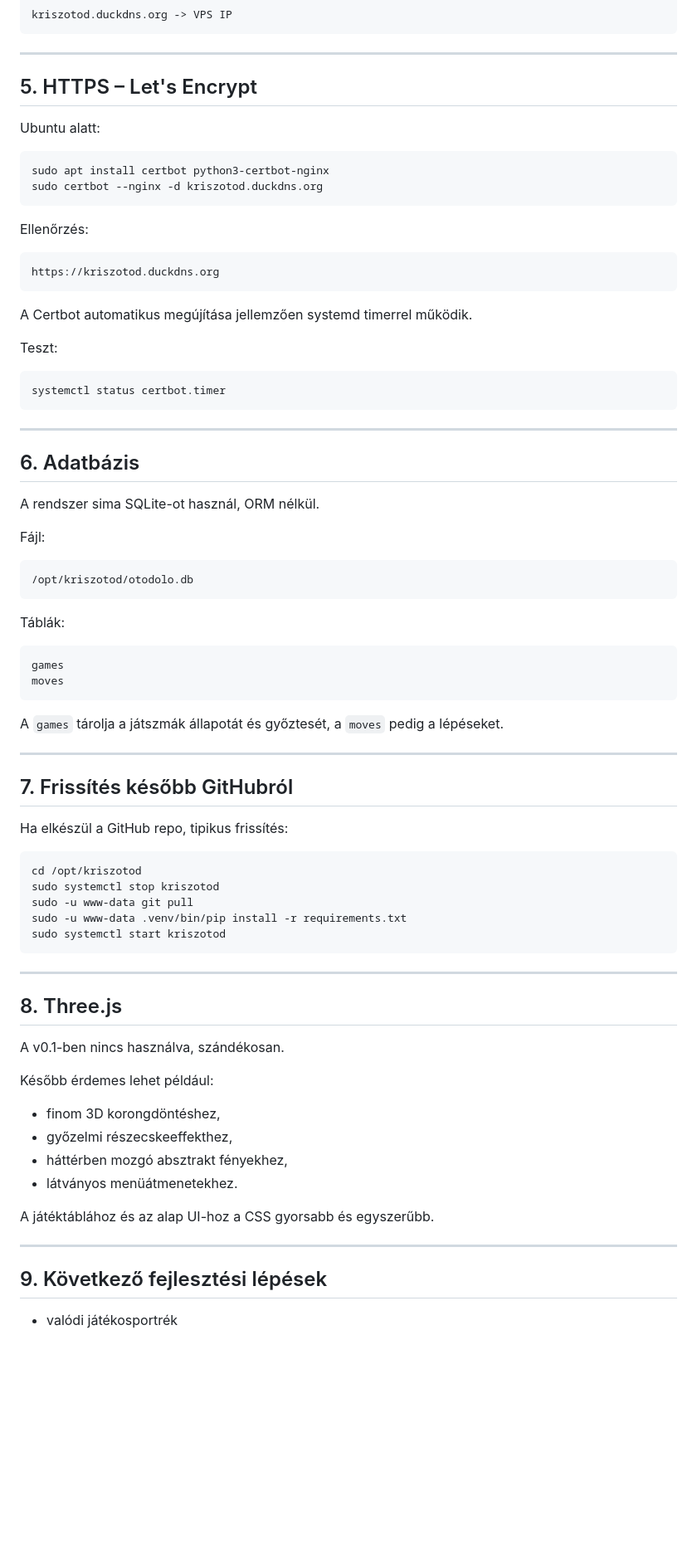
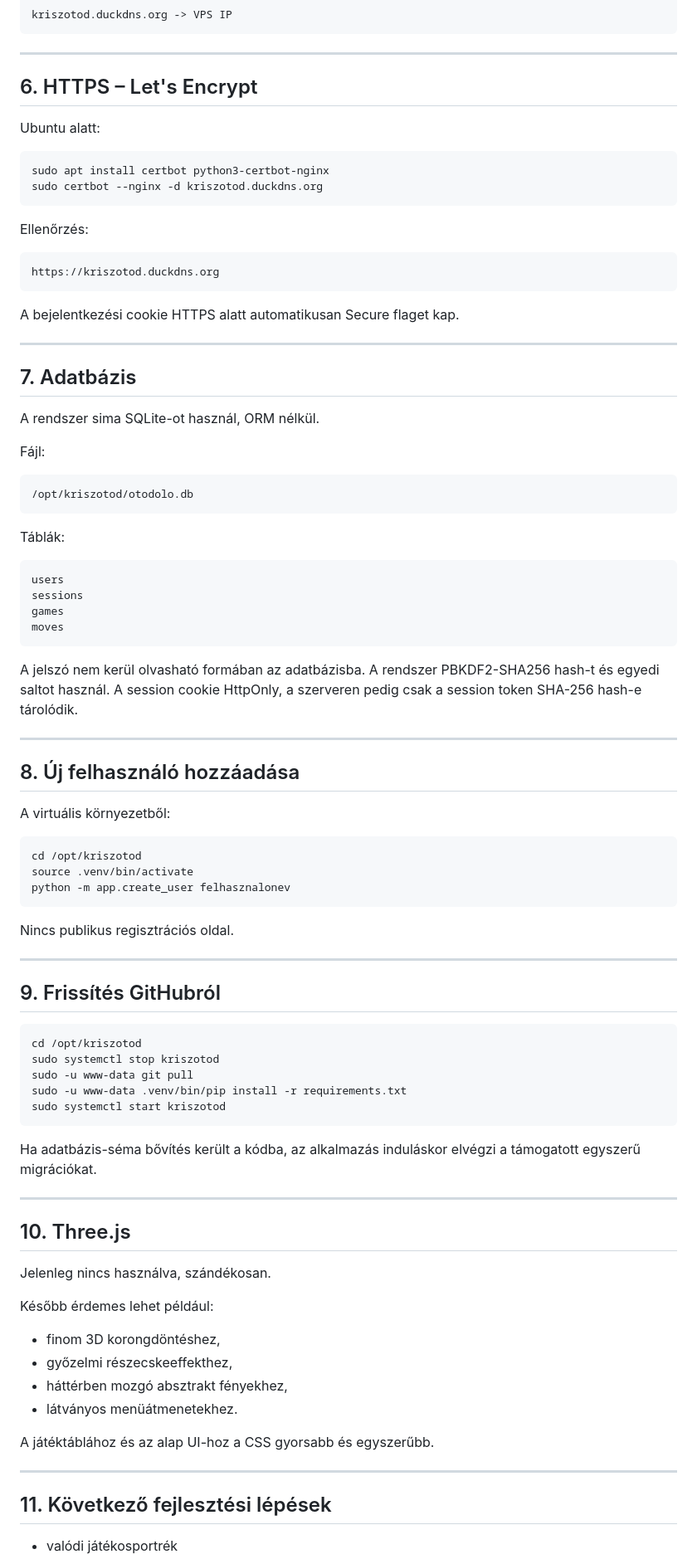
Before and after one commit to goli2hun/kriszotod-web, a Markdown page: INSTALL.md, the part around one of its changes. Shown at 83% size. Drawn GitHub-style; blank space fills up the shorter version.

````diff
--- a/INSTALL.md
+++ b/INSTALL.md
@@ -133,7 +152,7 @@ kriszotod.duckdns.org -> VPS IP
 
 ---
 
-## 5. HTTPS – Let's Encrypt
+## 6. HTTPS – Let's Encrypt
 
 Ubuntu alatt:
 
@@ -148,17 +167,11 @@ Ellenőrzés:
 https://kriszotod.duckdns.org
 ```
 
-A Certbot automatikus megújítása jellemzően systemd timerrel működik.
-
-Teszt:
-
-```bash
-systemctl status certbot.timer
-```
+A bejelentkezési cookie HTTPS alatt automatikusan Secure flaget kap.
 
 ---
 
-## 6. Adatbázis
+## 7. Adatbázis
 
 A rendszer sima SQLite-ot használ, ORM nélkül.
 
@@ -171,17 +184,31 @@ Fájl:
 Táblák:
 
 ```text
+users
+sessions
 games
 moves
 ```
 
-A `games` tárolja a játszmák állapotát és győztesét, a `moves` pedig a lépéseket.
+A jelszó nem kerül olvasható formában az adatbázisba. A rendszer PBKDF2-SHA256 hash-t és egyedi saltot használ. A session cookie HttpOnly, a szerveren pedig csak a session token SHA-256 hash-e tárolódik.
 
 ---
 
-## 7. Frissítés később GitHubról
+## 8. Új felhasználó hozzáadása
 
-Ha elkészül a GitHub repo, tipikus frissítés:
+A virtuális környezetből:
+
+```bash
+cd /opt/kriszotod
+source .venv/bin/activate
+python -m app.create_user felhasznalonev
+```
+
+Nincs publikus regisztrációs oldal.
+
+---
+
+## 9. Frissítés GitHubról
 
 ```bash
 cd /opt/kriszotod
@@ -191,11 +218,13 @@ sudo -u www-data .venv/bin/pip install -r requirements.txt
 sudo systemctl start kriszotod
 ```
 
+Ha adatbázis-séma bővítés került a kódba, az alkalmazás induláskor elvégzi a támogatott egyszerű migrációkat.
+
 ---
 
-## 8. Three.js
+## 10. Three.js
 
-A v0.1-ben nincs használva, szándékosan.
+Jelenleg nincs használva, szándékosan.
 
 Később érdemes lehet például:
 
@@ -208,6 +237,6 @@ A játéktáblához és az alap UI-hoz a CSS gyorsabb és egyszerűbb.
 
 ---
 
-## 9. Következő fejlesztési lépések
+## 11. Következő fejlesztési lépések
 
 - valódi játékosportrék
````
Also changed, not shown: other parts of INSTALL.md (+39 -22 lines).
